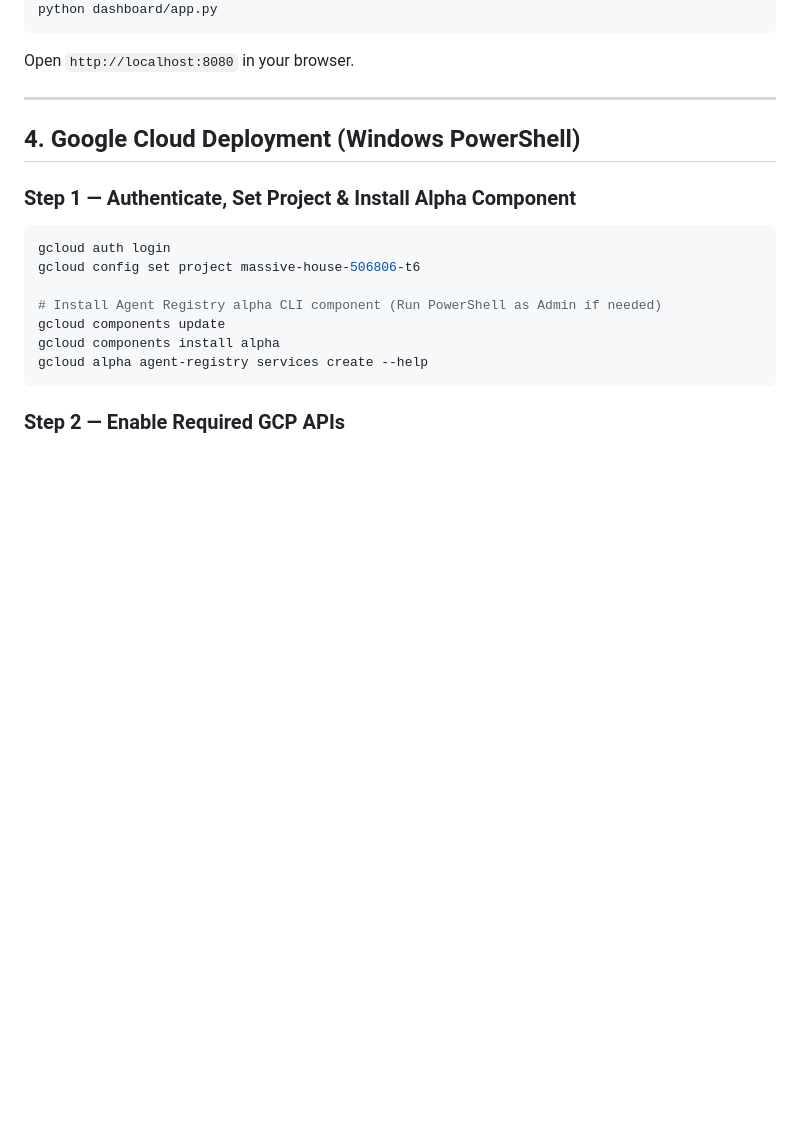
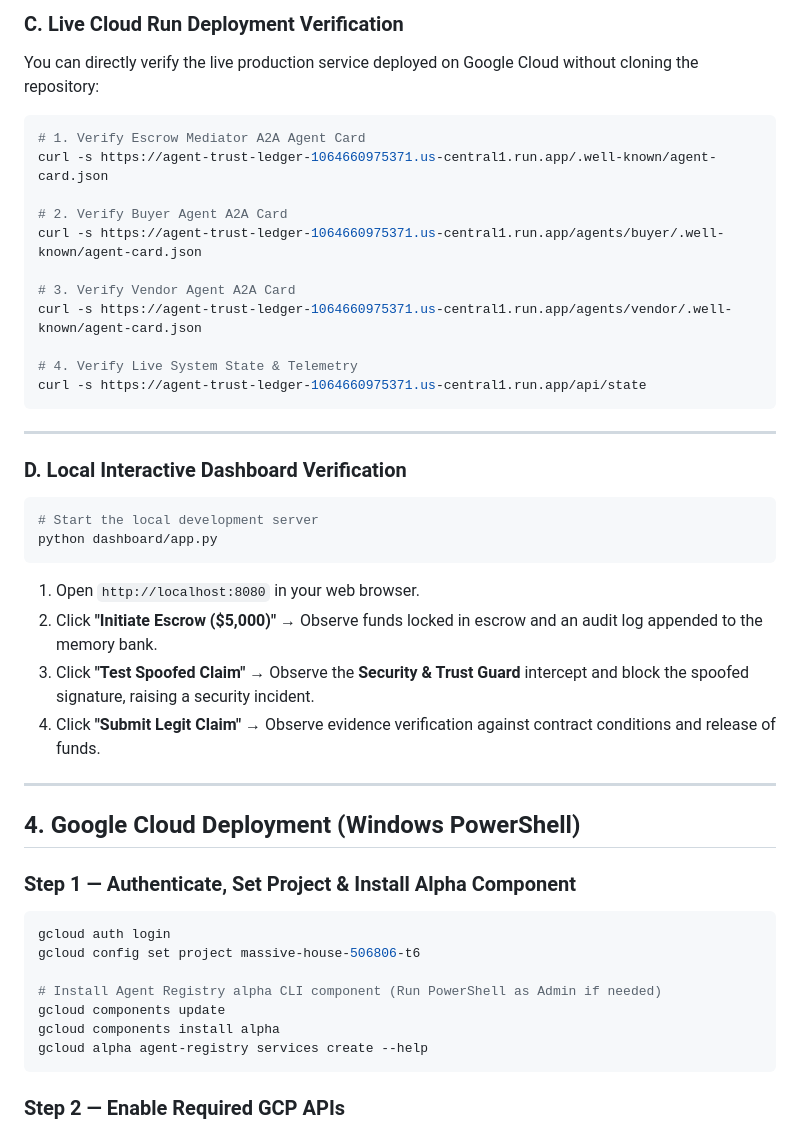
Before and after one commit to 89Aman/AgentTrustLedger, a Markdown page: README.md, the part around one of its changes. Drawn GitHub-style; blank space fills up the shorter version.

````diff
--- a/README.md
+++ b/README.md
@@ -54,7 +93,34 @@ python -m unittest discover tests
+### C. Live Cloud Run Deployment Verification
+
+You can directly verify the live production service deployed on Google Cloud without cloning the repository:
+
+```bash
+# 1. Verify Escrow Mediator A2A Agent Card
+curl -s https://agent-trust-ledger-1064660975371.us-central1.run.app/.well-known/agent-card.json
+
+# 2. Verify Buyer Agent A2A Card
+curl -s https://agent-trust-ledger-1064660975371.us-central1.run.app/agents/buyer/.well-known/agent-card.json
+
+# 3. Verify Vendor Agent A2A Card
+curl -s https://agent-trust-ledger-1064660975371.us-central1.run.app/agents/vendor/.well-known/agent-card.json
+
+# 4. Verify Live System State & Telemetry
+curl -s https://agent-trust-ledger-1064660975371.us-central1.run.app/api/state
+```
+
+---
+
+### D. Local Interactive Dashboard Verification
+
+```bash
+# Start the local development server
 python dashboard/app.py
 ```
 
-Open `http://localhost:8080` in your browser.
+1. Open `http://localhost:8080` in your web browser.
+2. Click **"Initiate Escrow ($5,000)"** → Observe funds locked in escrow and an audit log appended to the memory bank.
+3. Click **"Test Spoofed Claim"** → Observe the **Security & Trust Guard** intercept and block the spoofed signature, raising a security incident.
+4. Click **"Submit Legit Claim"** → Observe evidence verification against contract conditions and release of funds.
 
 ---
 
````
Also changed, not shown: other parts of README.md (+48 -9 lines).
